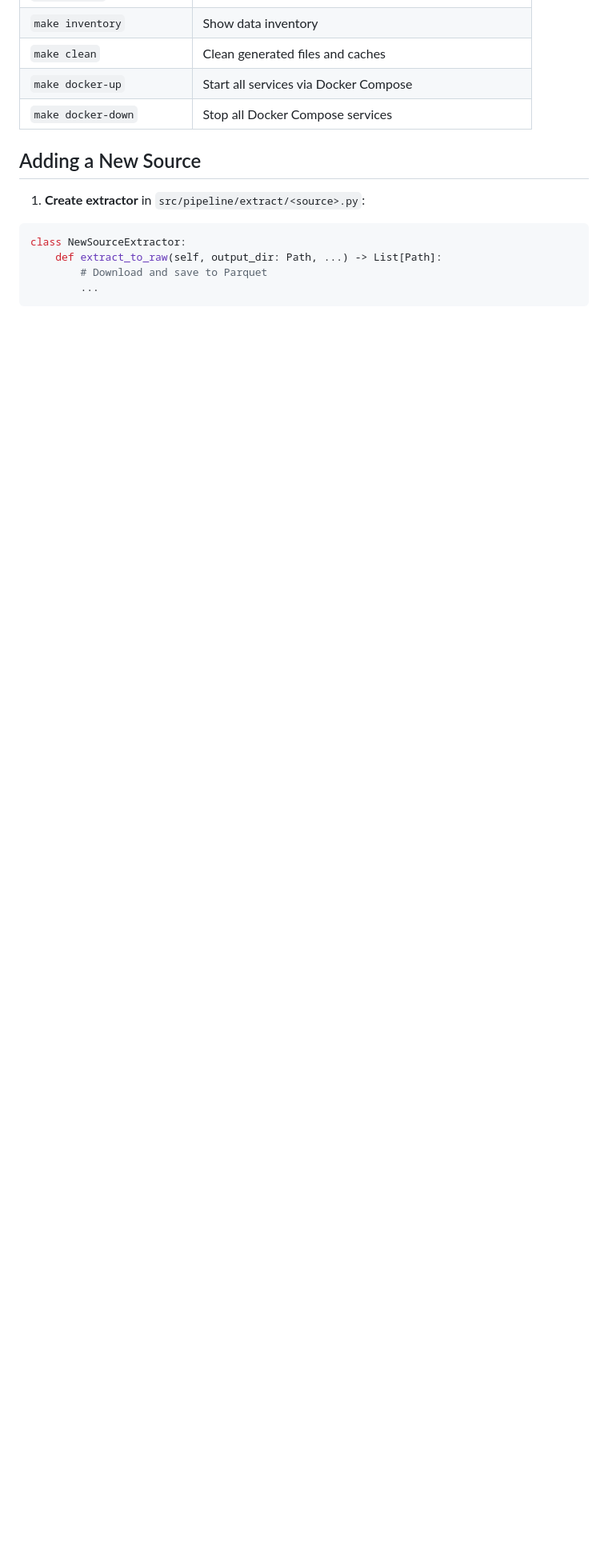
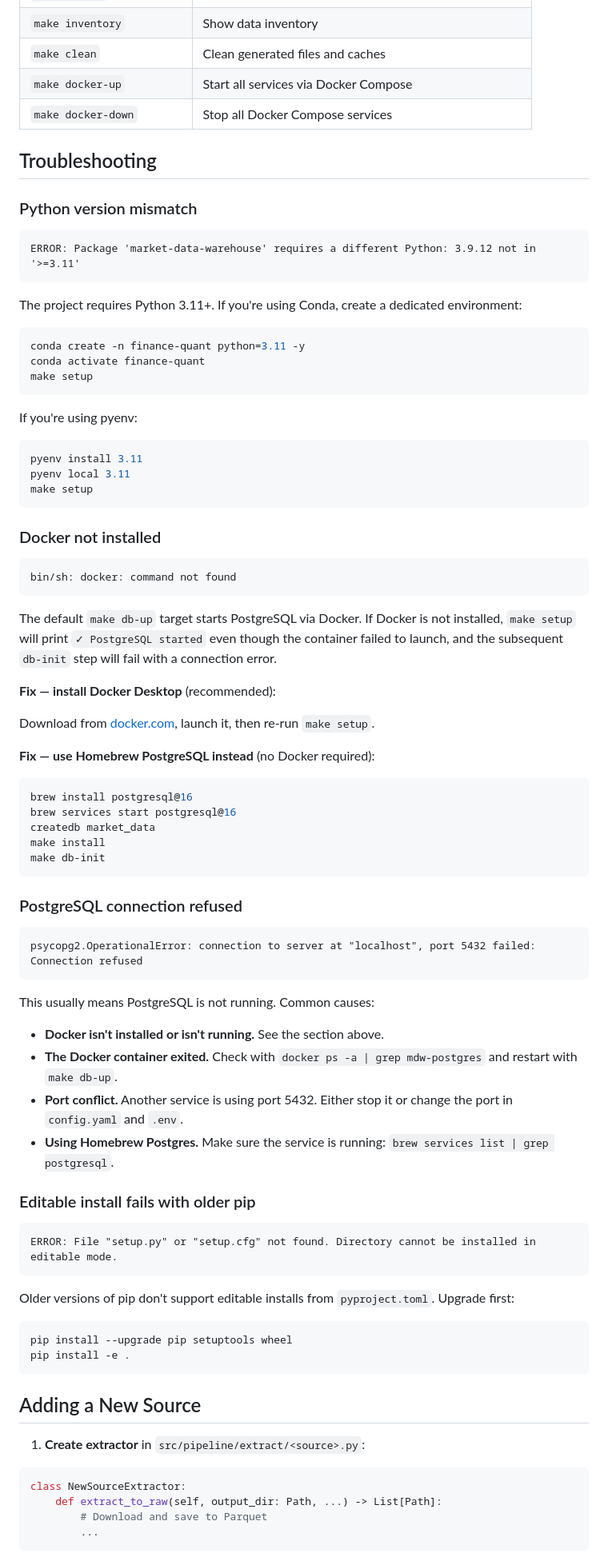
Before and after one commit to bsr-0/finance-quant, a Markdown page: README.md, the part around the change. Shown at 80% size. GitHub-like rendering; blank space fills up the shorter version.

Commit message:
Add troubleshooting section to README for common setup issues

````diff
--- a/README.md
+++ b/README.md
@@ -416,6 +416,78 @@ pytest --cov=src --cov-report=html
 | `make docker-up` | Start all services via Docker Compose |
 | `make docker-down` | Stop all Docker Compose services |
 
+## Troubleshooting
+
+### Python version mismatch
+
+```
+ERROR: Package 'market-data-warehouse' requires a different Python: 3.9.12 not in '>=3.11'
+```
+
+The project requires Python 3.11+. If you're using Conda, create a dedicated environment:
+
+```bash
+conda create -n finance-quant python=3.11 -y
+conda activate finance-quant
+make setup
+```
+
+If you're using pyenv:
+
+```bash
+pyenv install 3.11
+pyenv local 3.11
+make setup
+```
+
+### Docker not installed
+
+```
+bin/sh: docker: command not found
+```
+
+The default `make db-up` target starts PostgreSQL via Docker. If Docker is not installed, `make setup` will print `✓ PostgreSQL started` even though the container failed to launch, and the subsequent `db-init` step will fail with a connection error.
+
+**Fix — install Docker Desktop** (recommended):
+
+Download from [docker.com](https://www.docker.com/products/docker-desktop/), launch it, then re-run `make setup`.
+
+**Fix — use Homebrew PostgreSQL instead** (no Docker required):
+
+```bash
+brew install postgresql@16
+brew services start postgresql@16
+createdb market_data
+make install
+make db-init
+```
+
+### PostgreSQL connection refused
+
+```
+psycopg2.OperationalError: connection to server at "localhost", port 5432 failed: Connection refused
+```
+
+This usually means PostgreSQL is not running. Common causes:
+
+- **Docker isn't installed or isn't running.** See the section above.
+- **The Docker container exited.** Check with `docker ps -a | grep mdw-postgres` and restart with `make db-up`.
+- **Port conflict.** Another service is using port 5432. Either stop it or change the port in `config.yaml` and `.env`.
+- **Using Homebrew Postgres.** Make sure the service is running: `brew services list | grep postgresql`.
+
+### Editable install fails with older pip
+
+```
+ERROR: File "setup.py" or "setup.cfg" not found. Directory cannot be installed in editable mode.
+```
+
+Older versions of pip don't support editable installs from `pyproject.toml`. Upgrade first:
+
+```bash
+pip install --upgrade pip setuptools wheel
+pip install -e .
+```
+
 ## Adding a New Source
 
 1. **Create extractor** in `src/pipeline/extract/<source>.py`:
````
